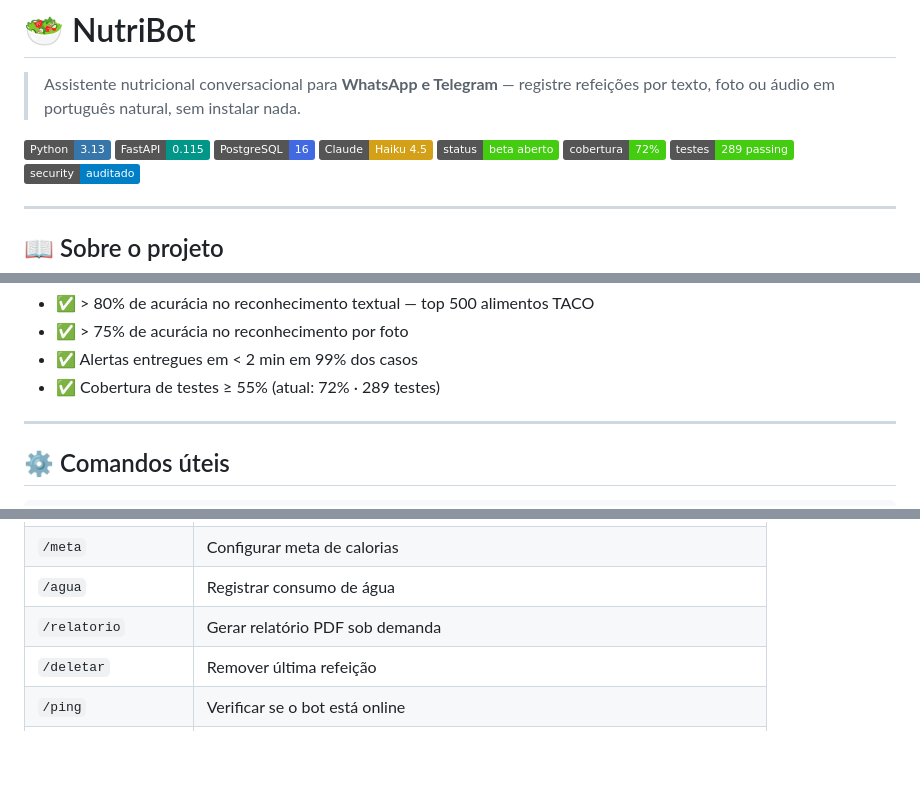
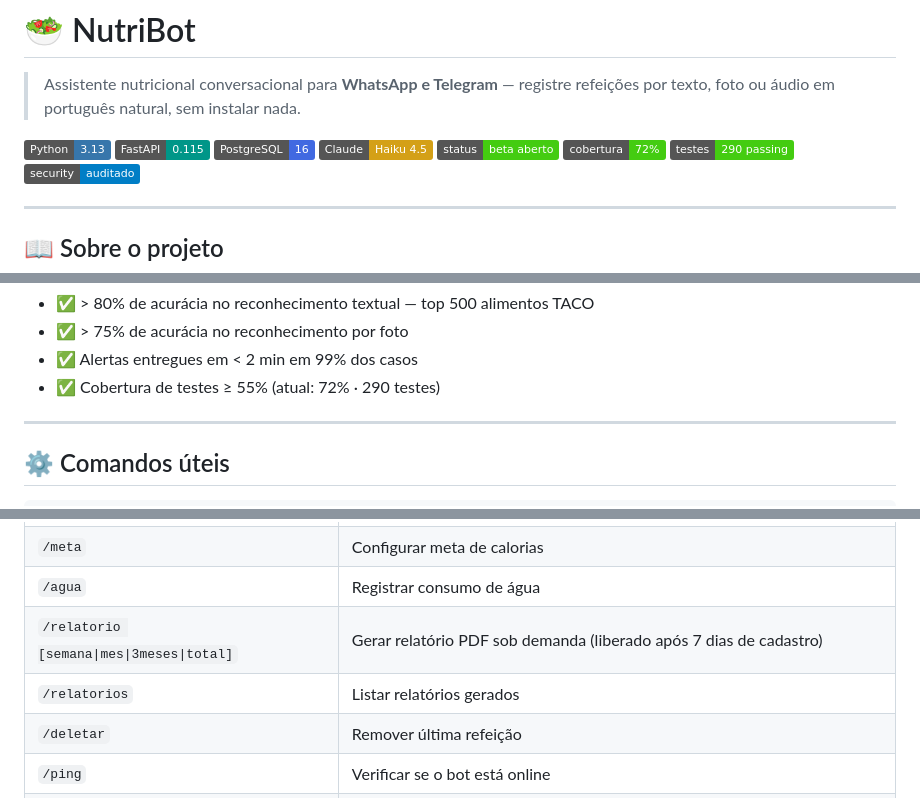
Before and after one commit to jaquelinesfernandes/Nutri_Bot, a Markdown page: README.md, 3 parts joined by grey strips. GitHub-like rendering; badges without logos; blank space fills up the shorter version.

```diff
--- a/README.md
+++ b/README.md
@@ -8,7 +8,7 @@
 ![Anthropic](https://img.shields.io/badge/Claude-Haiku%204.5-D4A017?logo=anthropic&logoColor=white)
 ![Status](https://img.shields.io/badge/status-beta%20aberto-brightgreen)
 ![Cobertura](https://img.shields.io/badge/cobertura-72%25-brightgreen)
-![Testes](https://img.shields.io/badge/testes-289%20passing-brightgreen)
+![Testes](https://img.shields.io/badge/testes-290%20passing-brightgreen)
 ![Security](https://img.shields.io/badge/security-auditado-blue)
 
 ---
@@ -298,7 +300,7 @@ pytest tests/test_meals_api.py -v
 - ✅ > 80% de acurácia no reconhecimento textual — top 500 alimentos TACO
 - ✅ > 75% de acurácia no reconhecimento por foto
 - ✅ Alertas entregues em < 2 min em 99% dos casos
-- ✅ Cobertura de testes ≥ 55% (atual: 72% · 289 testes)
+- ✅ Cobertura de testes ≥ 55% (atual: 72% · 290 testes)
 
 ---
 
@@ -338,7 +340,8 @@ python scripts/expand_taco.py
 | `/registrar [data]` | Adicionar refeição de dia passado (ex: `/registrar ontem`, `/registrar 20/08`) |
 | `/meta` | Configurar meta de calorias |
 | `/agua` | Registrar consumo de água |
-| `/relatorio` | Gerar relatório PDF sob demanda |
+| `/relatorio [semana\|mes\|3meses\|total]` | Gerar relatório PDF sob demanda (liberado após 7 dias de cadastro) |
+| `/relatorios` | Listar relatórios gerados |
 | `/deletar` | Remover última refeição |
 | `/ping` | Verificar se o bot está online |
 | `/privacidade` | Informações LGPD e seus dados |
```
Also changed, not shown: other parts of README.md (+35 -12 lines), CLAUDE.md (+2 -2 lines), docs/api-spec.md (+104 -16 lines).
